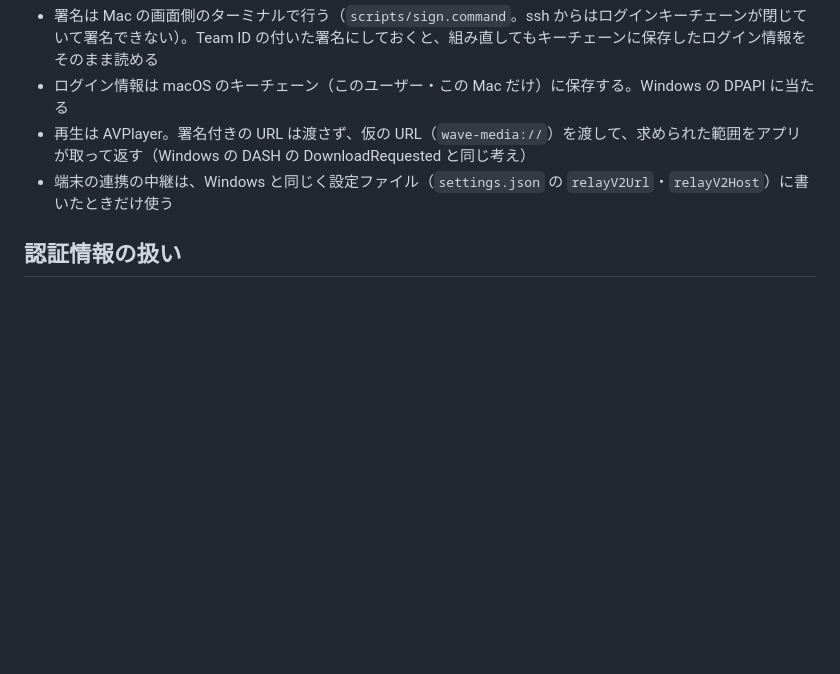
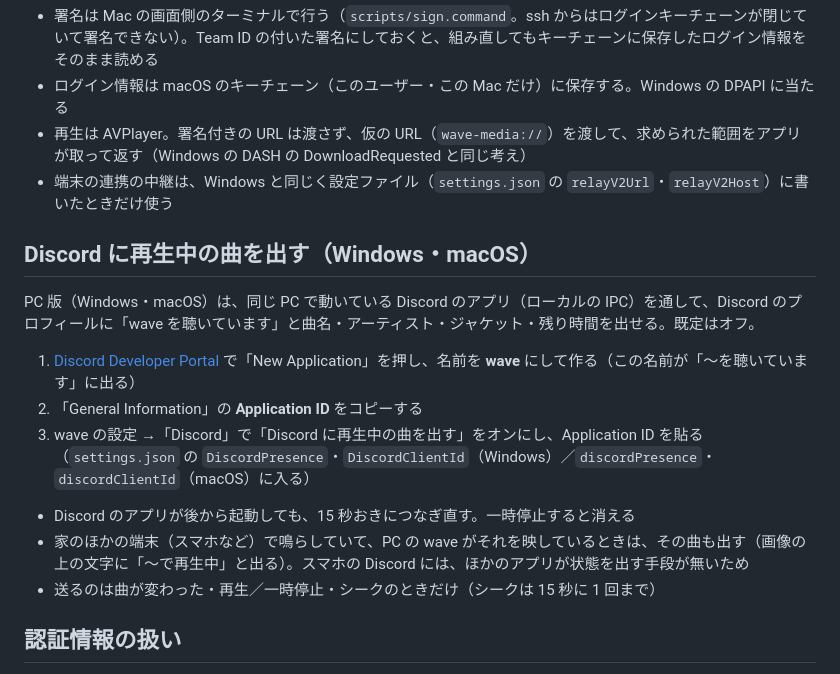
Before and after one commit to MoomA-0750/wave, a Markdown page: README.md, the part around the change. Drawn GitHub-style; blank space fills up the shorter version.

Commit message:
docs: PC 版で Discord に再生中の曲を出す設定の手順を README に書く
Co-Authored-By: Claude Opus 5.5 <noreply@anthropic.com>
Claude-Session: https://claude.ai/code/session_01E9ArSFtZP6qu14vj7AKWzX

```diff
--- a/README.md
+++ b/README.md
@@ -65,6 +65,18 @@ mac/scripts/mac.sh log      # アプリのログ（~/Library/Application Support
 - 再生は AVPlayer。署名付きの URL は渡さず、仮の URL（`wave-media://`）を渡して、求められた範囲をアプリが取って返す（Windows の DASH の DownloadRequested と同じ考え）
 - 端末の連携の中継は、Windows と同じく設定ファイル（`settings.json` の `relayV2Url`・`relayV2Host`）に書いたときだけ使う
 
+## Discord に再生中の曲を出す（Windows・macOS）
+
+PC 版（Windows・macOS）は、同じ PC で動いている Discord のアプリ（ローカルの IPC）を通して、Discord のプロフィールに「wave を聴いています」と曲名・アーティスト・ジャケット・残り時間を出せる。既定はオフ。
+
+1. [Discord Developer Portal](https://discord.com/developers/applications) で「New Application」を押し、名前を **wave** にして作る（この名前が「〜を聴いています」に出る）
+2. 「General Information」の **Application ID** をコピーする
+3. wave の設定 →「Discord」で「Discord に再生中の曲を出す」をオンにし、Application ID を貼る（`settings.json` の `DiscordPresence`・`DiscordClientId`（Windows）／`discordPresence`・`discordClientId`（macOS）に入る）
+
+- Discord のアプリが後から起動しても、15 秒おきにつなぎ直す。一時停止すると消える
+- 家のほかの端末（スマホなど）で鳴らしていて、PC の wave がそれを映しているときは、その曲も出す（画像の上の文字に「〜で再生中」と出る）。スマホの Discord には、ほかのアプリが状態を出す手段が無いため
+- 送るのは曲が変わった・再生／一時停止・シークのときだけ（シークは 15 秒に 1 回まで）
+
 ## 認証情報の扱い
 
 ログインは WebView で Google にサインインし、music.youtube.com の cookie を端末の中だけに暗号化して保存する。
```
